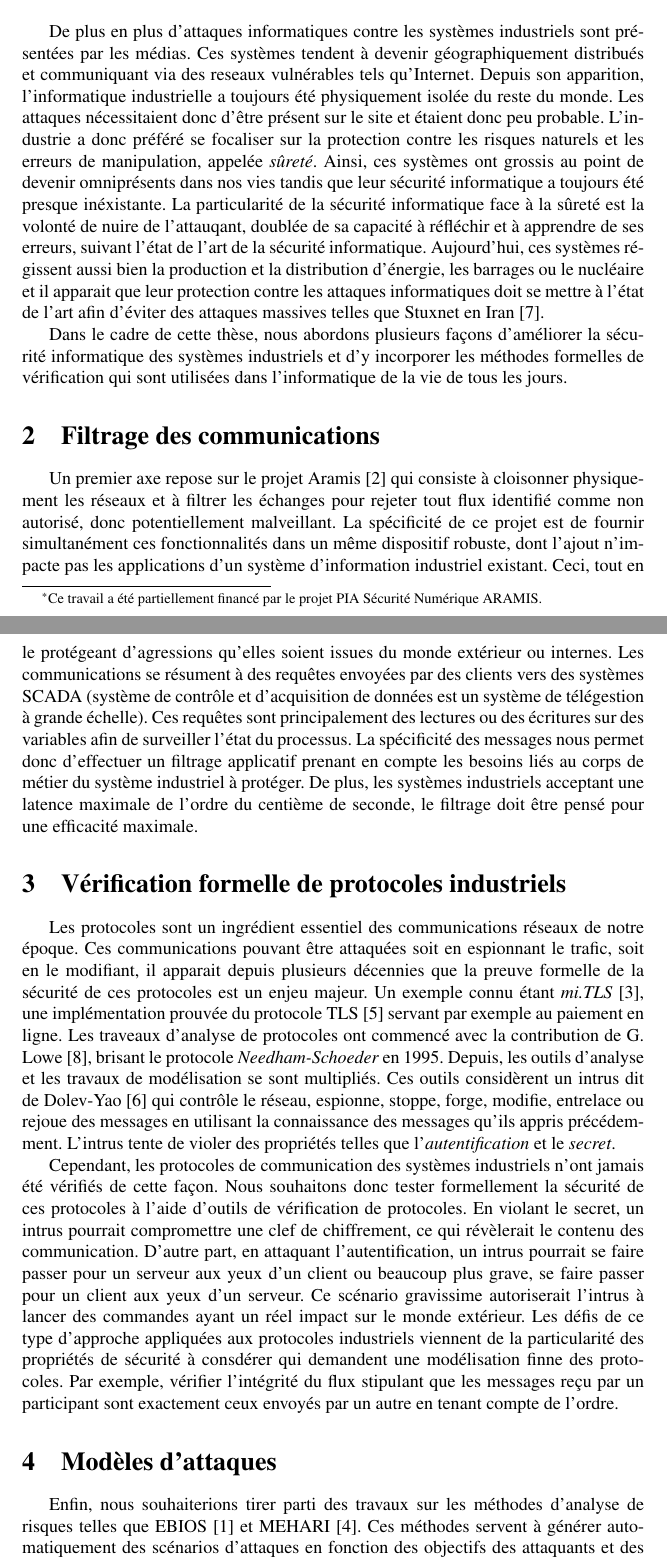
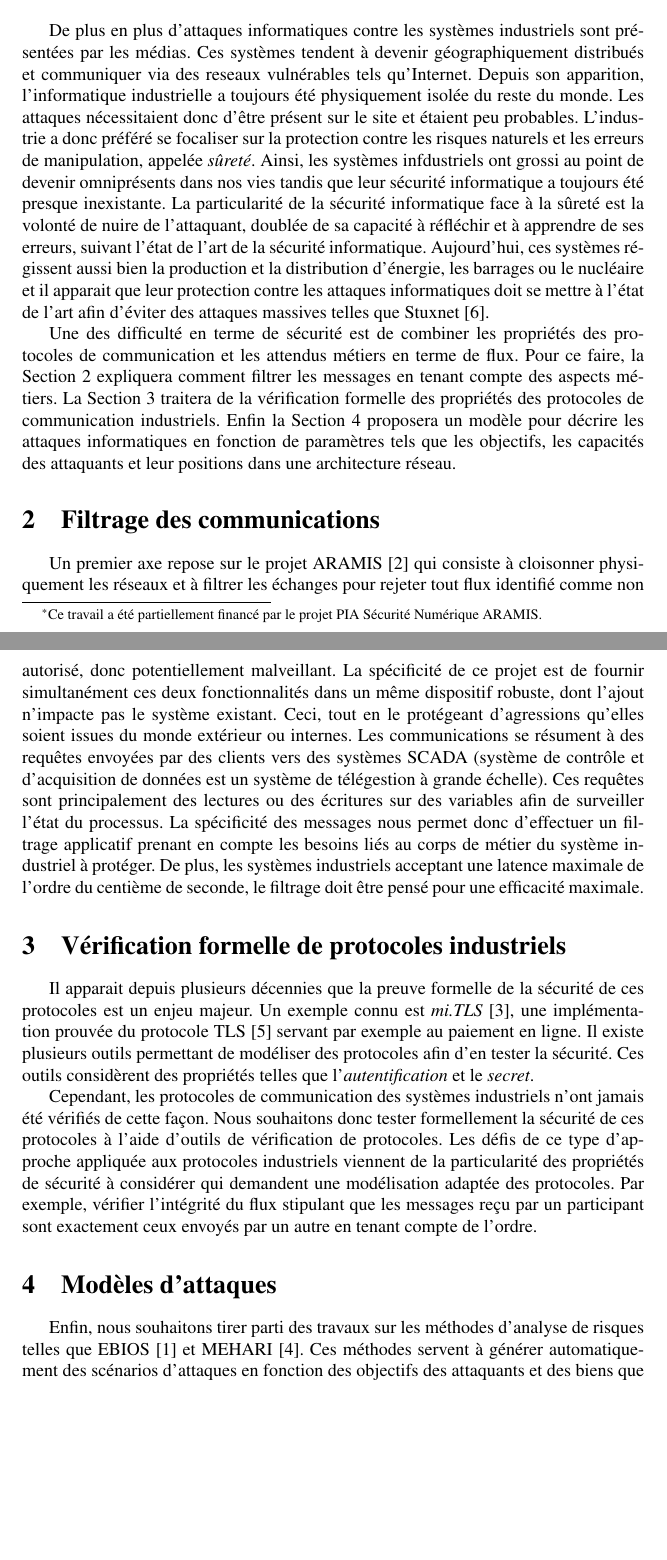
Before and after one commit to drakes00/ics-protocol-models, a LaTeX document (papers/ressi16/ressi16.tex): two parts of pages 1 and 2 of 3, joined at a grey line, cut so that both start at the same text, the shorter picture padded with empty space. Compiled offline with pdfLaTeX.

Commit message:
Prise en compte des remarques de mlp pour ressi

```diff
--- a/papers/ressi16/ressi16.tex
+++ b/papers/ressi16/ressi16.tex
@@ -55,7 +55,7 @@
 \newcommand{\UNSAFE}{{\color{red!50!black} UNSAFE}}
 \newcommand{\SAFE}{{\color{green!50!black} SAFE}}
 \newcommand{\proverif}{ProVerif}
-\newcommand{\aramis}{Aramis}
+\newcommand{\aramis}{ARAMIS}
 
 \title{La sécurité informatique dans les systèmes d'informations industriels}
 
@@ -80,37 +80,43 @@
 
 De plus en plus d'attaques informatiques contre les systèmes industriels sont
 présentées par les médias.
-Ces systèmes tendent à devenir géographiquement distribués et communiquant via
+Ces systèmes tendent à devenir géographiquement distribués et communiquer via
 des reseaux vulnérables tels qu'Internet.
 Depuis son apparition, l'informatique industrielle a toujours été physiquement
 isolée du reste du monde.
-Les attaques nécessitaient donc d'être présent sur le site et étaient donc peu
-probable.
+Les attaques nécessitaient donc d'être présent sur le site et étaient peu
+probables.
 L'industrie a donc préféré se focaliser sur la protection contre les risques
 naturels et les erreurs de manipulation, appelée {\em sûreté}.
-Ainsi, ces systèmes ont grossis au point de devenir omniprésents dans nos
-vies tandis que leur sécurité informatique a toujours été presque inéxistante.
+Ainsi, les systèmes infdustriels ont grossi au point de devenir omniprésents
+dans nos vies tandis que leur sécurité informatique a toujours été presque
+inexistante.
 La particularité de la sécurité informatique face à la sûreté est la volonté
-de nuire de l'attauqant, doublée de sa capacité à réfléchir et à apprendre de
+de nuire de l'attaquant, doublée de sa capacité à réfléchir et à apprendre de
 ses erreurs, suivant l'état de l'art de la sécurité informatique.
 Aujourd'hui, ces systèmes régissent aussi bien la production et la distribution
 d'énergie, les barrages ou le nucléaire et il apparait que leur protection
 contre les attaques informatiques doit se mettre à l'état de l'art afin d'éviter
-des attaques massives telles que Stuxnet en Iran \cite{Lan11}.
+des attaques massives telles que Stuxnet \cite{Lan11}.
 
-Dans le cadre de cette thèse, nous abordons plusieurs façons d'améliorer la
-sécurité informatique des systèmes industriels et d'y incorporer les méthodes
-formelles de vérification qui sont utilisées dans l'informatique de la vie de
-tous les jours.
+Une des difficulté en terme de sécurité est de combiner les propriétés des
+protocoles de communication et les attendus métiers en terme de flux.
+Pour ce faire, la Section \ref{sec:aramis} expliquera comment filtrer les
+messages en tenant compte des aspects métiers.
+La Section \ref{sec:protocols} traitera de la vérification formelle des
+propriétés des protocoles de communication industriels.
+Enfin la Section \ref{sec:models} proposera un modèle pour décrire les attaques
+informatiques en fonction de paramètres tels que les objectifs, les capacités
+des attaquants et leur positions dans une architecture réseau.
 
-\section{Filtrage des communications}
+\section{Filtrage des communications}\label{sec:aramis}
 
 Un premier axe repose sur le projet \aramis{} \cite{aramis} qui consiste à
 cloisonner physiquement les réseaux et à filtrer les échanges pour rejeter tout
 flux identifié comme non autorisé, donc potentiellement malveillant.
-La spécificité de ce projet est de fournir simultanément ces fonctionnalités
-dans un même dispositif robuste, dont l'ajout n'impacte pas les applications
-d'un système d'information industriel existant.
+La spécificité de ce projet est de fournir simultanément ces deux
+fonctionnalités dans un même dispositif robuste, dont l'ajout n'impacte pas le
+système existant.
 Ceci, tout en le protégeant d'agressions qu'elles soient issues du monde
 extérieur ou internes.
 %La figure \ref{fig:aramis} montre le placement du dispositif \aramis{} dans un
@@ -134,25 +140,28 @@ centième de seconde, le filtrage doit être pensé pour une efficacité maximal
 %    \label{fig:aramis}
 %\end{figure}
 
-\section{Vérification formelle de protocoles industriels}
+\section{Vérification formelle de protocoles industriels}\label{sec:protocols}
 
-Les protocoles sont un ingrédient essentiel des communications réseaux de notre
-époque.
-Ces communications pouvant être attaquées soit en espionnant le trafic, soit en
-le modifiant, il apparait depuis plusieurs décennies que la preuve formelle de
+%Les protocoles sont un ingrédient essentiel des communications réseaux de notre
+%époque.
+%Ces communications pouvant être attaquées soit en espionnant le trafic, soit en
+%le modifiant,
+Il apparait depuis plusieurs décennies que la preuve formelle de
 la sécurité de ces protocoles est un enjeu majeur.
-Un exemple connu étant {\em mi.TLS} \cite{BFKPS13}, une implémentation prouvée
+Un exemple connu est {\em mi.TLS} \cite{BFKPS13}, une implémentation prouvée
 du protocole TLS \cite{DR08} servant par exemple au paiement en ligne.
-Les traveaux d'analyse de protocoles ont commencé avec la contribution de
-G. Lowe \cite{Low96}, brisant le protocole {\em Needham-Schoeder} en 1995.
-Depuis, les outils d'analyse et les travaux de modélisation se sont multipliés.
+%Les traveaux d'analyse de protocoles ont commencé avec la contribution de
+%G. Lowe \cite{Low96}, brisant le protocole {\em Needham-Schoeder} en 1995.
+%Depuis, les outils d'analyse et les travaux de modélisation se sont multipliés.
 %Ces outils reposent sur des approches théoriques variées telles que la
 %réécriture, la résolution de contrainte, les clauses de Horn ou les
 %{\em SAT-solvers}.
-Ces outils considèrent un intrus dit de Dolev-Yao \cite{DY81} qui contrôle le
-réseau, espionne, stoppe, forge, modifie, entrelace ou rejoue des messages en
-utilisant la connaissance des messages qu'ils appris précédemment.
-L'intrus tente de violer des propriétés telles que l'{\em autentification}
+%Ces outils considèrent un intrus dit de Dolev-Yao \cite{DY81} qui contrôle le
+%réseau, espionne, stoppe, forge, modifie, entrelace ou rejoue des messages en
+%utilisant la connaissance des messages qu'ils appris précédemment.
+Il existe plusieurs outils permettant de modéliser des protocoles afin d'en
+tester la sécurité.
+Ces outils considèrent des propriétés telles que l'{\em autentification}
 et le {\em secret}.
 %La première propriété signifie qu'un participant est conviancu qu'il parle avec
 %un autre.
@@ -166,23 +175,24 @@ Cependant, les protocoles de communication des systèmes industriels n'ont jamai
 été vérifiés de cette façon.
 Nous souhaitons donc tester formellement la sécurité de ces protocoles à l'aide
 d'outils de vérification de protocoles.
-En violant le secret, un intrus pourrait compromettre une clef de chiffrement,
-ce qui révèlerait le contenu des communication.
-D'autre part, en attaquant l'autentification, un intrus pourrait se faire passer
-pour un serveur aux yeux d'un client ou beaucoup plus grave, se faire passer
-pour un client aux yeux d'un serveur.
-Ce scénario gravissime autoriserait l'intrus à lancer des commandes ayant un
-réel impact sur le monde extérieur.
-Les défis de ce type d'approche appliquées aux protocoles industriels viennent
-de la particularité des propriétés de sécurité à consdérer qui demandent une
-modélisation finne des protocoles.
+%En violant le secret, un intrus pourrait compromettre une clef de chiffrement,
+%ce qui révèlerait le contenu des communication.
+%D'autre part, en attaquant l'autentification, un intrus pourrait se faire passer
+%pour un serveur aux yeux d'un client ou beaucoup plus grave, se faire passer
+%pour un client aux yeux d'un serveur.
+%Ce scénario gravissime autoriserait l'intrus à lancer des commandes ayant un
+%réel impact sur le monde extérieur.
+Les défis de ce type d'approche appliquée aux protocoles industriels viennent
+de la particularité des propriétés de sécurité à considérer qui demandent une
+modélisation adaptée des protocoles.
 Par exemple, vérifier l'intégrité du flux stipulant que les messages reçu par
 un participant sont exactement ceux envoyés par un autre en tenant compte de
 l'ordre.
 
-\section{Modèles d'attaques}
+\section{Modèles d'attaques}\label{sec:models}
 
-Enfin, nous souhaiterions tirer parti des travaux sur les méthodes d'analyse
+Enfin, nous souhaitons tirer parti des travaux sur les méthodes d'analyse
 de risques telles que EBIOS \cite{EBIOS} et MEHARI \cite{MEHARI}.
 Ces méthodes servent à générer automatiquement des scénarios d'attaques en
 fonction des objectifs des attaquants et des biens que l'on souhaite protéger.
+De la même façon, nous modélisons les attaques informatiques sur les systèmes
```
Also changed, not shown: papers/ressi16/ressi16.tex (26 more changed lines).
